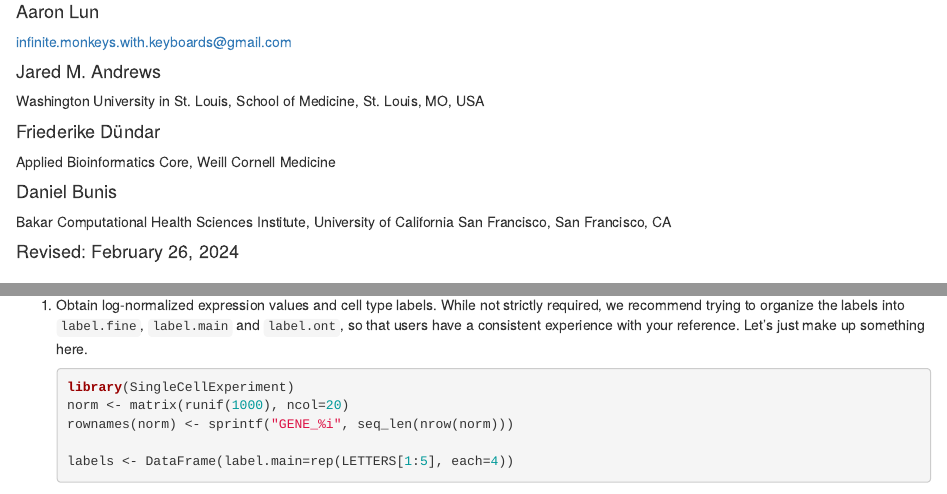
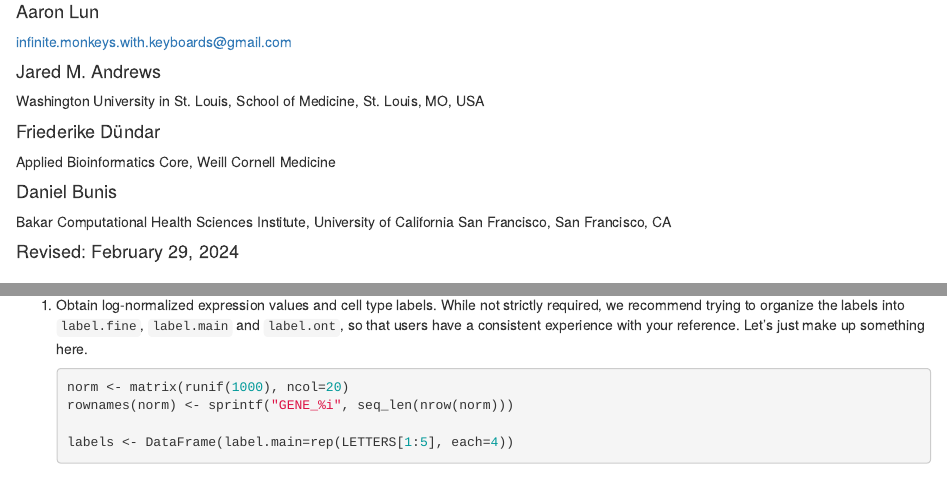
Before and after one commit to SingleR-inc/celldex, an R Markdown document (vignettes/userguide.Rmd): the page in a window 1100 px wide, from 70 px down, and a second part further down, joined at a grey line. Rendered offline with R 4.5, knitr and Pandoc, with nearby package versions; drawn as R Markdown's standard HTML page in place of the format the file asks for; code that draws random numbers runs with fixed seeds of ours; some code elsewhere in the file could not run offline.

Commit message:
Removed stray reference to the SCE package.

````diff
--- a/vignettes/userguide.Rmd
+++ b/vignettes/userguide.Rmd
@@ -9,7 +9,7 @@ author:
   affiliation: Applied Bioinformatics Core, Weill Cornell Medicine
 - name: Daniel Bunis
   affiliation: Bakar Computational Health Sciences Institute, University of California San Francisco, San Francisco, CA
-date: "Revised: February 26, 2024"
+date: "Revised: February 29, 2024"
 output:
   BiocStyle::html_document:
     toc_float: true
@@ -216,7 +216,6 @@ Just follow these simple steps for instant fame and prestige.
    Let's just make up something here.
 
     ```{r}
-    library(SingleCellExperiment)
     norm <- matrix(runif(1000), ncol=20)
     rownames(norm) <- sprintf("GENE_%i", seq_len(nrow(norm)))
 
````
Also changed, not shown: 1 other file.
